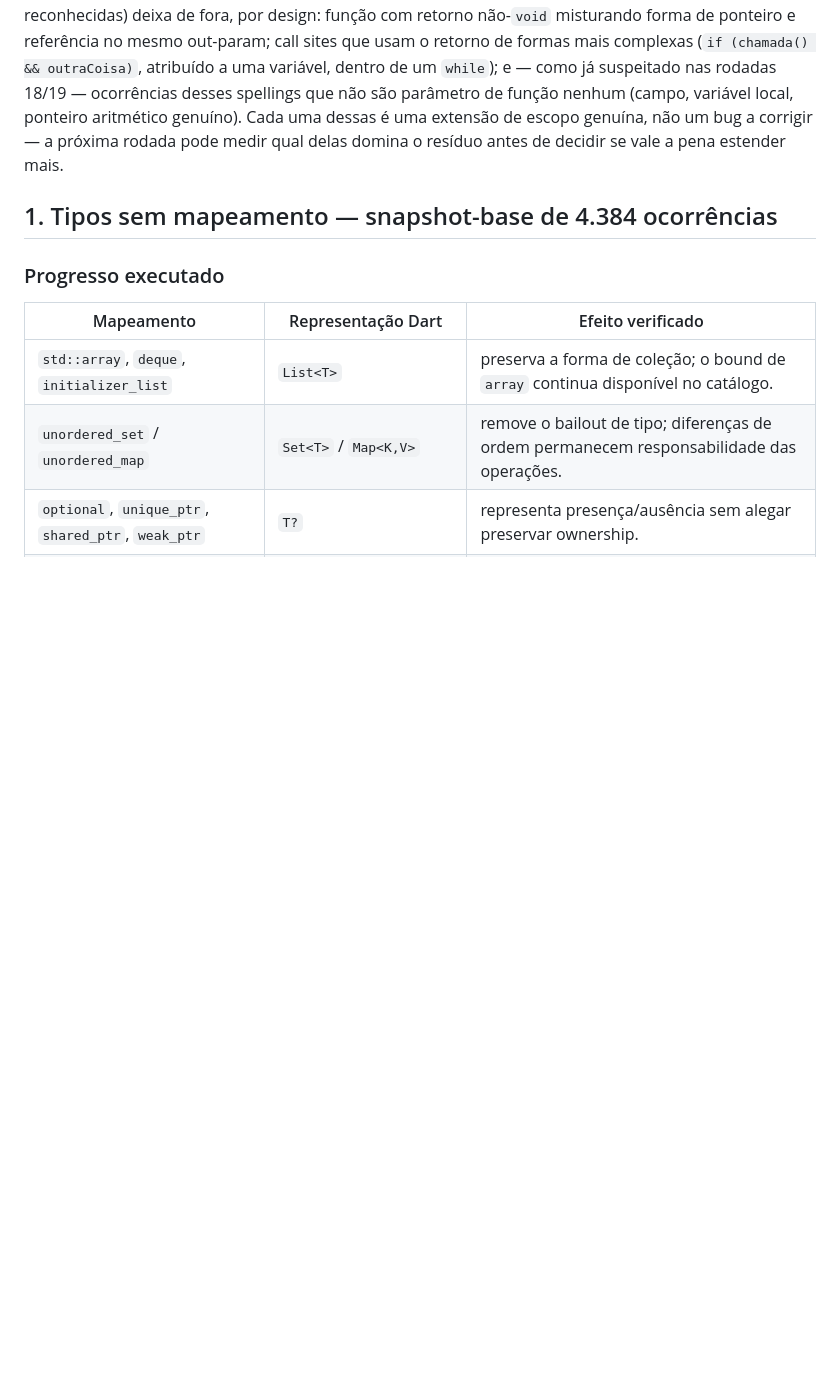
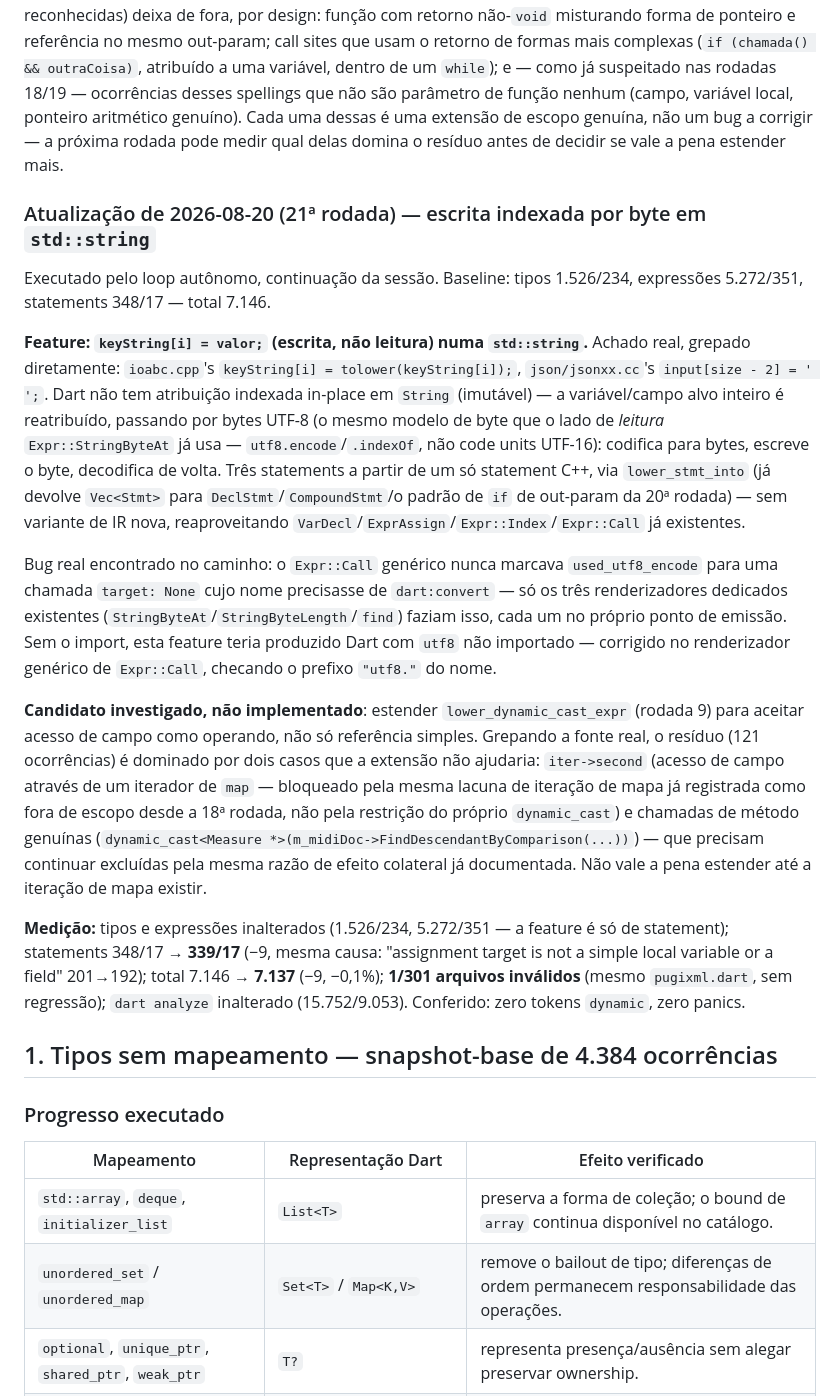
Before and after one commit to mkanada/syntaxbridge, a Markdown page: docs/plans/bailouts-verovio-6.2.0.md, the part around the change. Drawn GitHub-style; blank space fills up the shorter version.

Commit message:
Register round 21's measurement in the bailout backlog
Co-Authored-By: Claude Sonnet 5 <noreply@anthropic.com>
Claude-Session: https://claude.ai/code/session_01R546BXEC76HyDjma7o8m51

```diff
--- a/docs/plans/bailouts-verovio-6.2.0.md
+++ b/docs/plans/bailouts-verovio-6.2.0.md
@@ -1475,6 +1475,51 @@ uma dessas é uma extensão de escopo genuína, não um bug a corrigir — a
 próxima rodada pode medir qual delas domina o resíduo antes de decidir se
 vale a pena estender mais.
 
+### Atualização de 2026-08-20 (21ª rodada) — escrita indexada por byte em `std::string`
+
+Executado pelo loop autônomo, continuação da sessão. Baseline: tipos
+1.526/234, expressões 5.272/351, statements 348/17 — total 7.146.
+
+**Feature: `keyString[i] = valor;` (escrita, não leitura) numa
+`std::string`.** Achado real, grepado diretamente: `ioabc.cpp`'s
+`keyString[i] = tolower(keyString[i]);`, `json/jsonxx.cc`'s `input[size -
+2] = ' ';`. Dart não tem atribuição indexada in-place em `String`
+(imutável) — a variável/campo alvo inteiro é reatribuído, passando por
+bytes UTF-8 (o mesmo modelo de byte que o lado de *leitura*
+`Expr::StringByteAt` já usa — `utf8.encode`/`.indexOf`, não code units
+UTF-16): codifica para bytes, escreve o byte, decodifica de volta. Três
+statements a partir de um só statement C++, via `lower_stmt_into` (já
+devolve `Vec<Stmt>` para `DeclStmt`/`CompoundStmt`/o padrão de `if` de
+out-param da 20ª rodada) — sem variante de IR nova, reaproveitando
+`VarDecl`/`ExprAssign`/`Expr::Index`/`Expr::Call` já existentes.
+
+Bug real encontrado no caminho: o `Expr::Call` genérico nunca marcava
+`used_utf8_encode` para uma chamada `target: None` cujo nome precisasse de
+`dart:convert` — só os três renderizadores dedicados existentes
+(`StringByteAt`/`StringByteLength`/`find`) faziam isso, cada um no próprio
+ponto de emissão. Sem o import, esta feature teria produzido Dart com
+`utf8` não importado — corrigido no renderizador genérico de `Expr::Call`,
+checando o prefixo `"utf8."` do nome.
+
+**Candidato investigado, não implementado**: estender
+`lower_dynamic_cast_expr` (rodada 9) para aceitar acesso de campo como
+operando, não só referência simples. Grepando a fonte real, o resíduo
+(121 ocorrências) é dominado por dois casos que a extensão não ajudaria:
+`iter->second` (acesso de campo através de um iterador de `map` —
+bloqueado pela mesma lacuna de iteração de mapa já registrada como fora de
+escopo desde a 18ª rodada, não pela restrição do próprio `dynamic_cast`) e
+chamadas de método genuínas (`dynamic_cast<Measure
+*>(m_midiDoc->FindDescendantByComparison(...))`) — que precisam continuar
+excluídas pela mesma razão de efeito colateral já documentada. Não vale a
+pena estender até a iteração de mapa existir.
+
+**Medição:** tipos e expressões inalterados (1.526/234, 5.272/351 — a
+feature é só de statement); statements 348/17 → **339/17** (−9, mesma
+causa: "assignment target is not a simple local variable or a field"
+201→192); total 7.146 → **7.137** (−9, −0,1%); **1/301 arquivos
+inválidos** (mesmo `pugixml.dart`, sem regressão); `dart analyze`
+inalterado (15.752/9.053). Conferido: zero tokens `dynamic`, zero panics.
+
 ## 1. Tipos sem mapeamento — snapshot-base de 4.384 ocorrências
 
 ### Progresso executado
```
